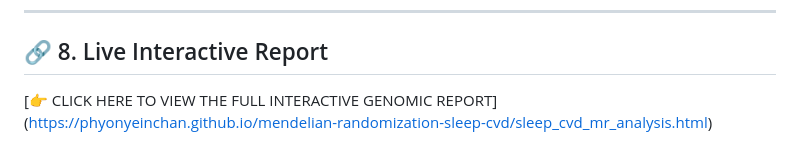
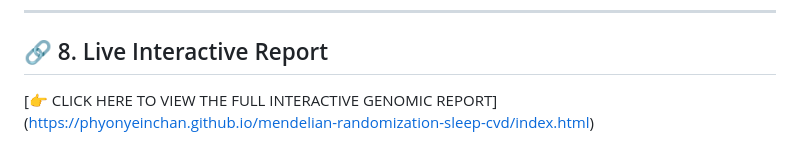
Before and after one commit to phyonyeinchan/mendelian-randomization-sleep-cvd, a Markdown page: README.md, the part around the change. Drawn GitHub-style.

Commit message:
Update link to interactive genomic report

```diff
--- a/README.md
+++ b/README.md
@@ -57,4 +57,4 @@ This project operates via the specialized `TwoSampleMR` analytical architecture
 ---
 
 ## 🔗 8. Live Interactive Report
-[👉 CLICK HERE TO VIEW THE FULL INTERACTIVE GENOMIC REPORT] (https://phyonyeinchan.github.io/mendelian-randomization-sleep-cvd/sleep_cvd_mr_analysis.html)
+[👉 CLICK HERE TO VIEW THE FULL INTERACTIVE GENOMIC REPORT] (https://phyonyeinchan.github.io/mendelian-randomization-sleep-cvd/index.html)
```
